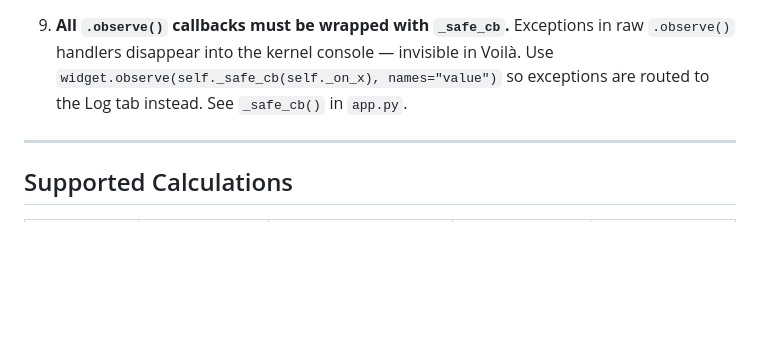
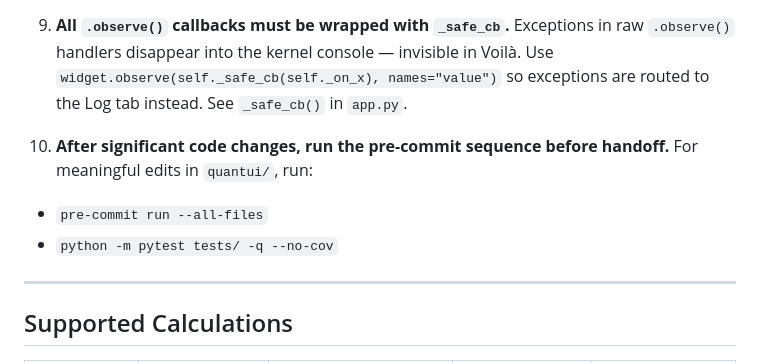
Before and after one commit to The-Schultz-Lab/QuantUI-local, a Markdown page: .github/copilot-instructions.md, the part around the change. Drawn GitHub-style; blank space fills up the shorter version.

```diff
--- a/.github/copilot-instructions.md
+++ b/.github/copilot-instructions.md
@@ -289,6 +289,11 @@ Unavailable panels show a "Not available — run a X calculation first" placehol
    Use `widget.observe(self._safe_cb(self._on_x), names="value")` so exceptions are
    routed to the Log tab instead. See `_safe_cb()` in `app.py`.
 
+10. **After significant code changes, run the pre-commit sequence before handoff.**
+   For meaningful edits in `quantui/`, run:
+   - `pre-commit run --all-files`
+   - `python -m pytest tests/ -q --no-cov`
+
 ---
 
 ## Supported Calculations
```
